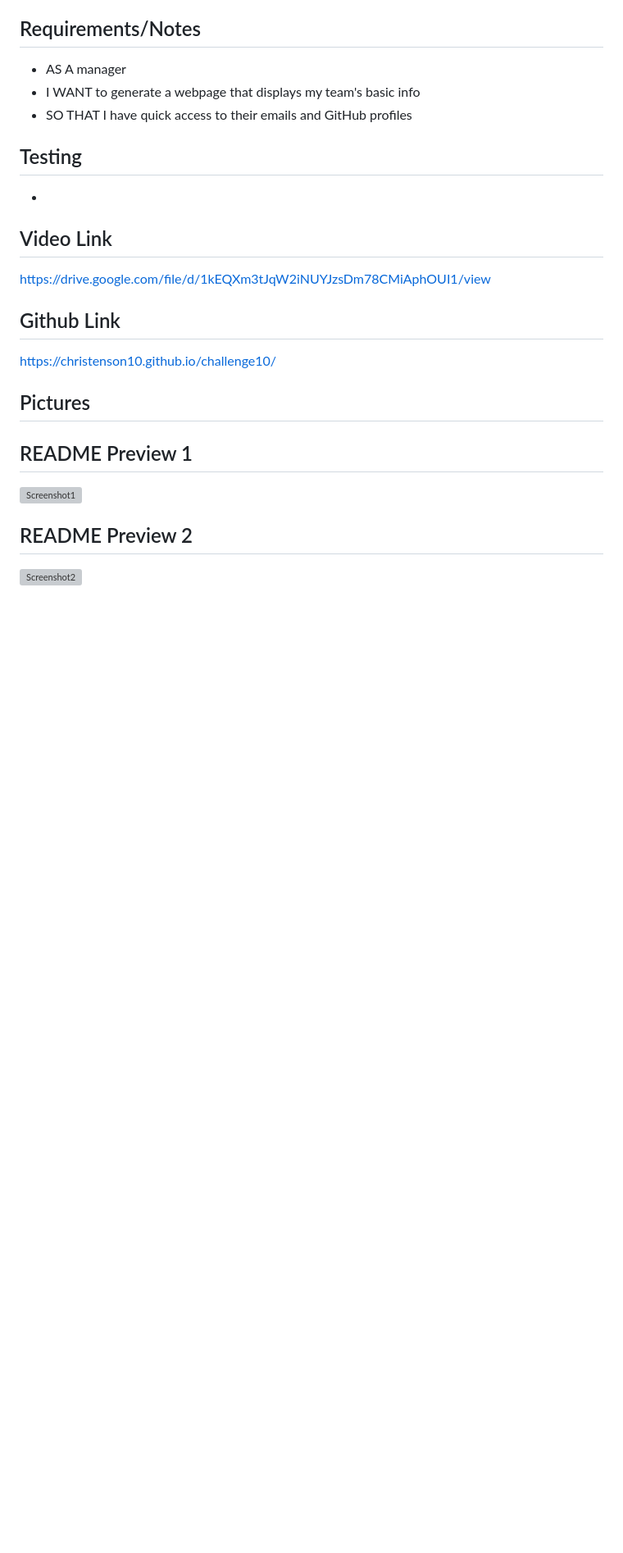
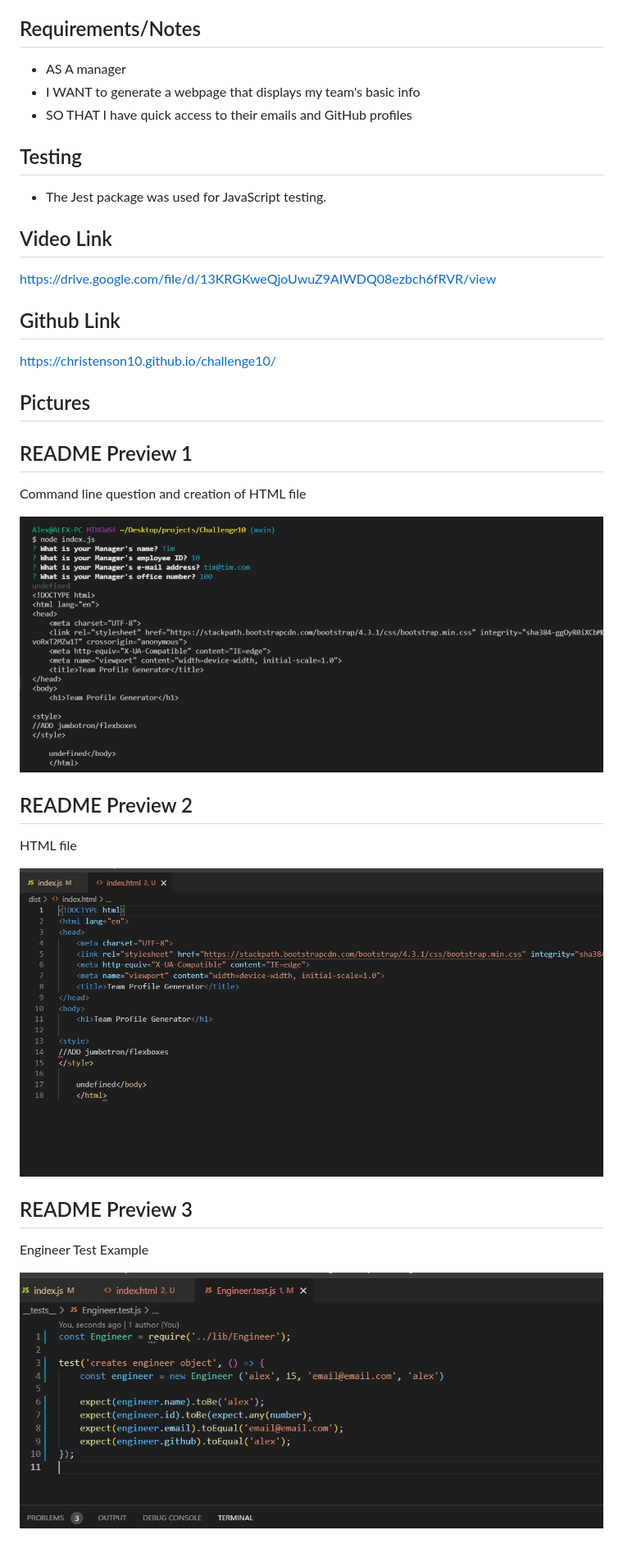
Before and after one commit to christenson10/Challenge10, a Markdown page: README.md, the part around the change. Shown: that part at 82% size. GitHub-like rendering; pictures changed too: TeamProfileGeneratorScreenshot1.jpg (added), TeamProfileGeneratorScreenshot2.jpg (added), TeamProfileGeneratorScreenshot3.jpg (added); blank space fills up the shorter version; grey boxes are pictures that could not be loaded.

Commit message:
turning in

```diff
--- a/README.md
+++ b/README.md
@@ -18,17 +18,26 @@ To quickly create a Team Profile from the command line using Node and Inquirer a
 * SO THAT I have quick access to their emails and GitHub profiles
 
 ## Testing
-*
+* The Jest package was used for JavaScript testing.
 
 ## Video Link
-https://drive.google.com/file/d/1kEQXm3tJqW2iNUYJzsDm78CMiAphOUI1/view
+https://drive.google.com/file/d/13KRGKweQjoUwuZ9AIWDQ08ezbch6fRVR/view
 ## Github Link
 https://christenson10.github.io/challenge10/
 
 ## Pictures
 
 ## README Preview 1
+Command line question and creation of HTML file
+
 ![Screenshot1](TeamProfileGeneratorScreenshot1.jpg)
 
 ## README Preview 2
+HTML file
+
 ![Screenshot2](TeamProfileGeneratorScreenshot2.jpg)
+
+## README Preview 3
+Engineer Test Example
+
+![Screenshot2](TeamProfileGeneratorScreenshot3.jpg)
```
Also changed, not shown: 6 other files.
